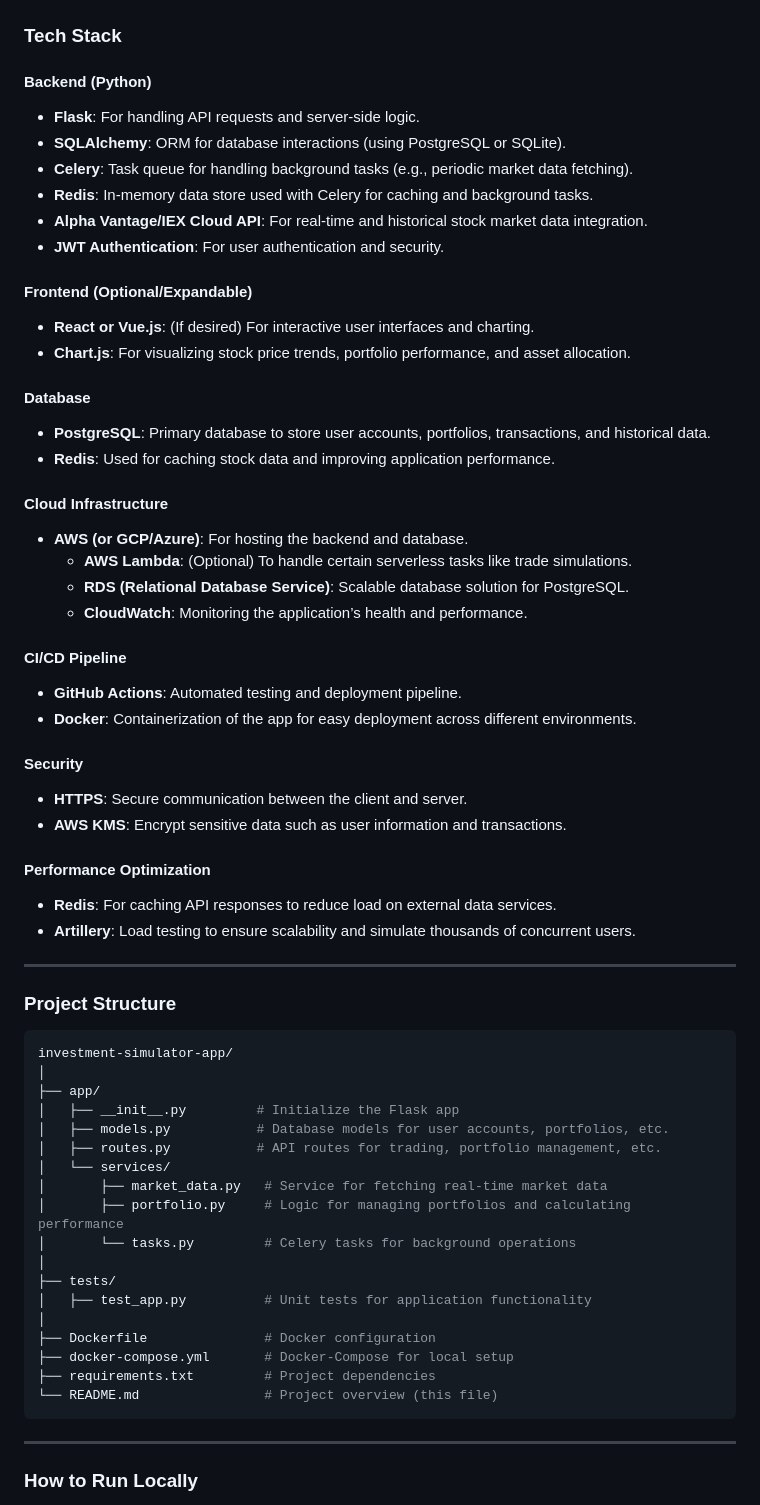
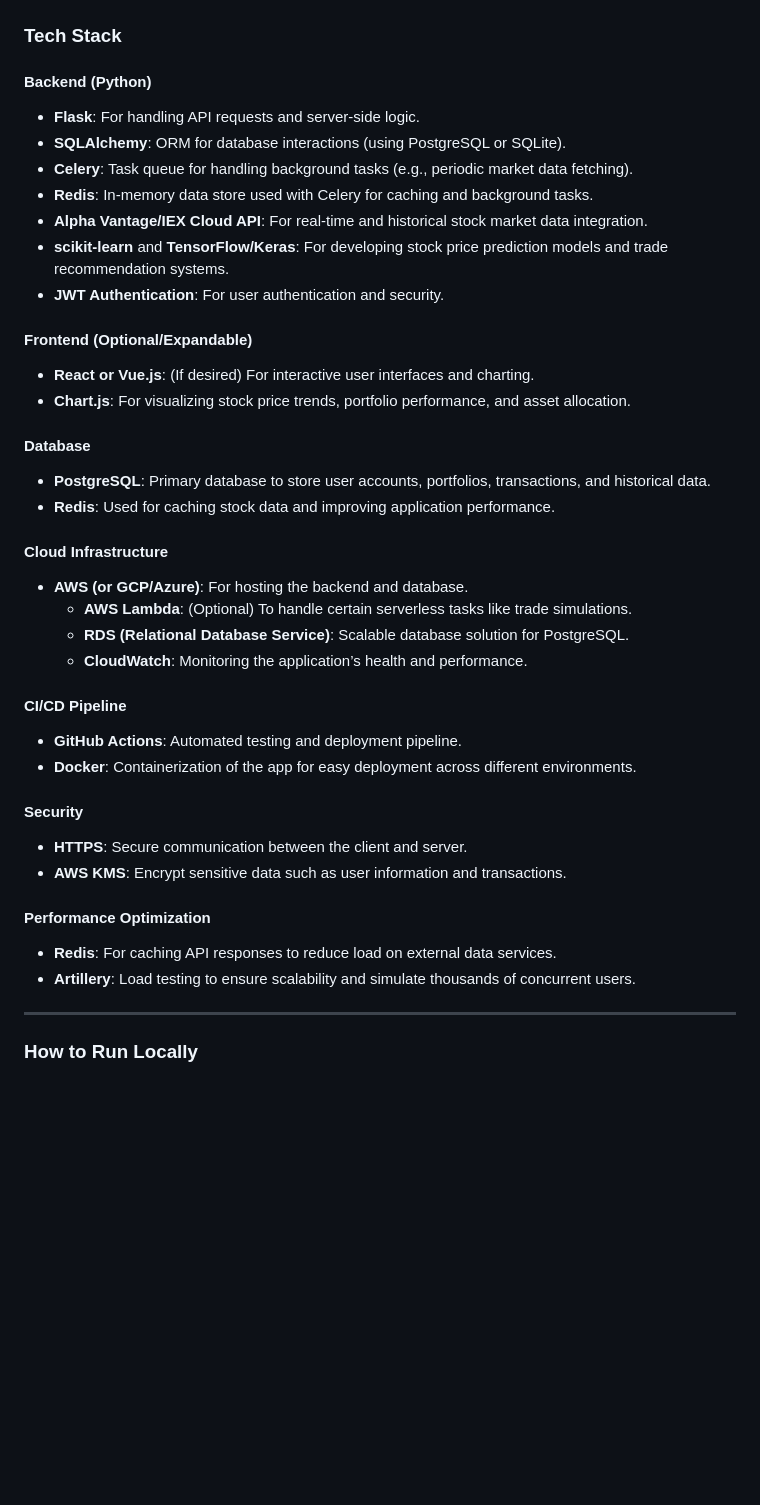
Before and after one commit to cmccurd/Investment-Simulator, a Markdown page: README.md, the part around the change printed below. Drawn GitHub-style; blank space fills up the shorter version.

Commit message:
Update README.md
This version integrates **Stock Price Prediction** and **Trade Recommendation System** into the base functionality of the app instead of as future features.

````diff
--- a/README.md
+++ b/README.md
@@ -33,63 +43,47 @@ The Investment Simulator App allows users to create and manage simulated investm
 ### **Tech Stack**
 
 #### **Backend (Python)**
+
 - **Flask**: For handling API requests and server-side logic.
 - **SQLAlchemy**: ORM for database interactions (using PostgreSQL or SQLite).
 - **Celery**: Task queue for handling background tasks (e.g., periodic market data fetching).
 - **Redis**: In-memory data store used with Celery for caching and background tasks.
 - **Alpha Vantage/IEX Cloud API**: For real-time and historical stock market data integration.
+- **scikit-learn** and **TensorFlow/Keras**: For developing stock price prediction models and trade recommendation systems.
 - **JWT Authentication**: For user authentication and security.
 
 #### **Frontend (Optional/Expandable)**
+
 - **React or Vue.js**: (If desired) For interactive user interfaces and charting.
 - **Chart.js**: For visualizing stock price trends, portfolio performance, and asset allocation.
 
 #### **Database**
+
 - **PostgreSQL**: Primary database to store user accounts, portfolios, transactions, and historical data.
 - **Redis**: Used for caching stock data and improving application performance.
 
 #### **Cloud Infrastructure**
+
 - **AWS (or GCP/Azure)**: For hosting the backend and database.
   - **AWS Lambda**: (Optional) To handle certain serverless tasks like trade simulations.
   - **RDS (Relational Database Service)**: Scalable database solution for PostgreSQL.
   - **CloudWatch**: Monitoring the application’s health and performance.
 
 #### **CI/CD Pipeline**
+
 - **GitHub Actions**: Automated testing and deployment pipeline.
 - **Docker**: Containerization of the app for easy deployment across different environments.
 
 #### **Security**
+
 - **HTTPS**: Secure communication between the client and server.
 - **AWS KMS**: Encrypt sensitive data such as user information and transactions.
 
 #### **Performance Optimization**
+
 - **Redis**: For caching API responses to reduce load on external data services.
 - **Artillery**: Load testing to ensure scalability and simulate thousands of concurrent users.
 
----
-
-### **Project Structure**
-
-```bash
-investment-simulator-app/
-│
-├── app/
-│   ├── __init__.py         # Initialize the Flask app
-│   ├── models.py           # Database models for user accounts, portfolios, etc.
-│   ├── routes.py           # API routes for trading, portfolio management, etc.
-│   └── services/
-│       ├── market_data.py   # Service for fetching real-time market data
-│       ├── portfolio.py     # Logic for managing portfolios and calculating performance
-│       └── tasks.py         # Celery tasks for background operations
-│
-├── tests/
-│   ├── test_app.py          # Unit tests for application functionality
-│
-├── Dockerfile               # Docker configuration
-├── docker-compose.yml       # Docker-Compose for local setup
-├── requirements.txt         # Project dependencies
-└── README.md                # Project overview (this file)
-```
 ---
 
 ### **How to Run Locally**
````
Also changed, not shown: other parts of README.md (+15 -7 lines).
